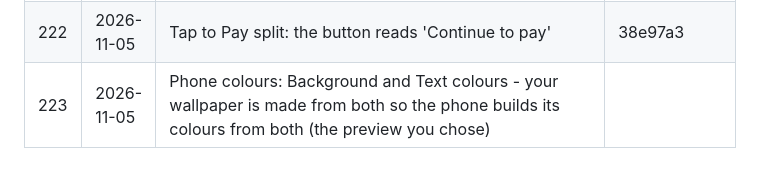
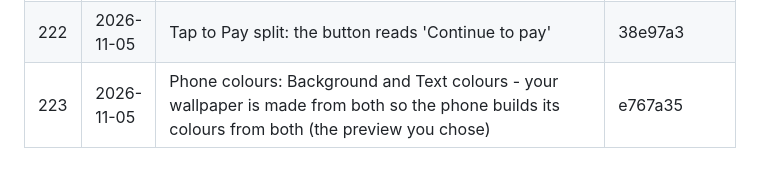
Before and after one commit to bethestoryownyourstory/story-lockedintool, a Markdown page: UPDATES.md, the part around the change. Rendered like a GitHub page.

Commit message:
UPDATES: #223 hash
Co-Authored-By: Claude Opus 5.5 <noreply@anthropic.com>
Claude-Session: https://claude.ai/code/session_01XLn6iqczBhEJDyNN2zXKam

```diff
--- a/UPDATES.md
+++ b/UPDATES.md
@@ -228,4 +228,4 @@ commits, pushed as a new update) - nothing else changes.
 | 220 | 2026-11-05 | Send Money: Card / Net worth and the accounts to use are never saved - you choose them for every payment (tick the accounts each time) | be5d106 |
 | 221 | 2026-11-05 | Tap to Pay: the Net worth corner button is no longer an on/off switch - it opens Split this payment: pick two or more accounts, set how much from each, Continue, then hold the phone to the reader (never saved) | 80295be |
 | 222 | 2026-11-05 | Tap to Pay split: the button reads 'Continue to pay' | 38e97a3 |
-| 223 | 2026-11-05 | Phone colours: Background and Text colours - your wallpaper is made from both so the phone builds its colours from both (the preview you chose) | |
+| 223 | 2026-11-05 | Phone colours: Background and Text colours - your wallpaper is made from both so the phone builds its colours from both (the preview you chose) | e767a35 |
```
